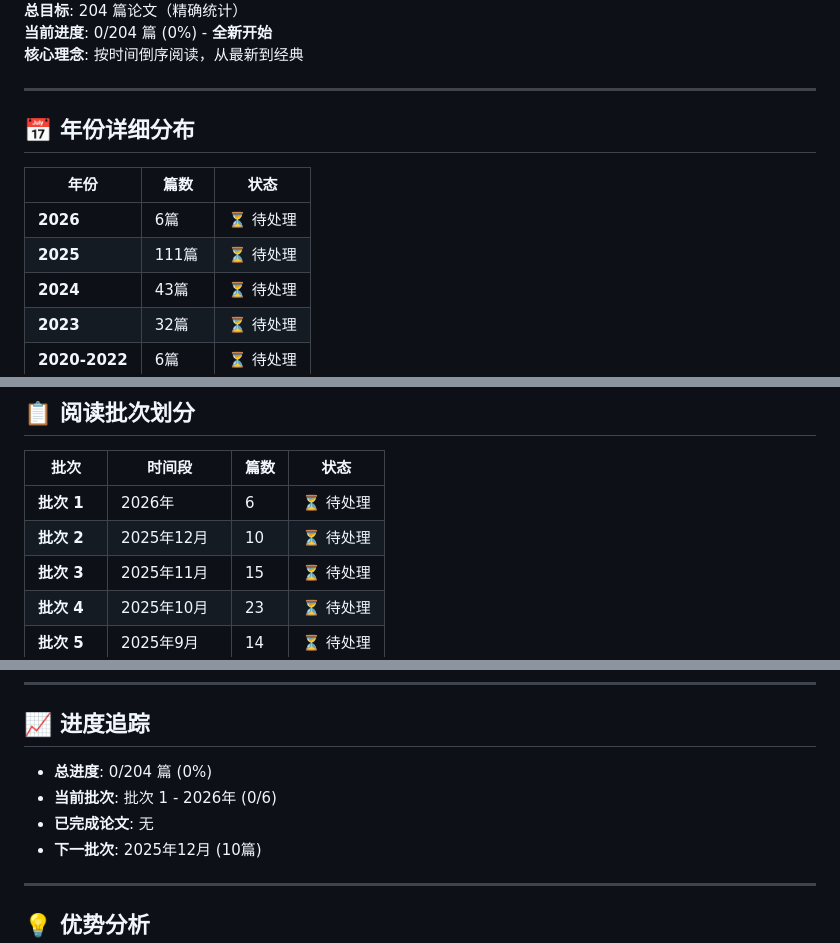
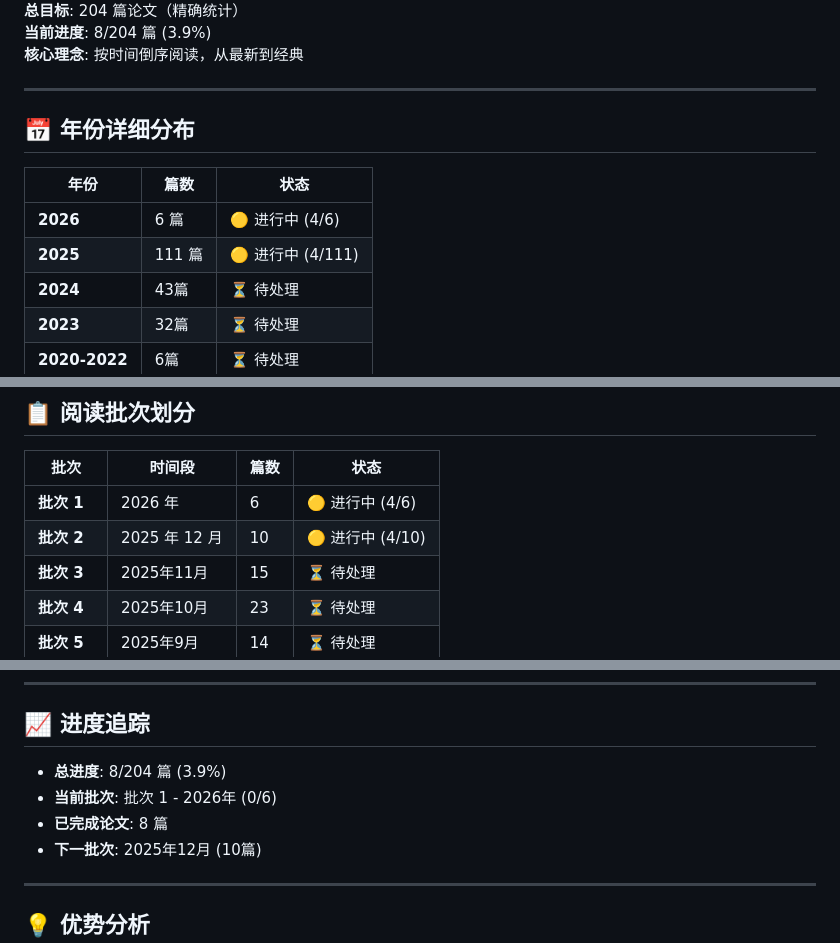
Before and after one commit to Haiyoung/AgentMemoryAtlas, a Markdown page: READING_PLAN.md, 3 parts joined by grey strips. Drawn GitHub-style.

Commit message:
更新阅读进度：8/204 篇 (3.9%)
- 批次 1 (2026 年): 4/6 完成
- 批次 2 (2025 年 12 月): 4/10 完成
- 已完成论文：
  - 2026-01: Memory Matters More, MAGMA, EverMemOS, MemRL
  - 2025-12: From Context to EDUs, MemVerse, MMAG, Sophia

```diff
--- a/READING_PLAN.md
+++ b/READING_PLAN.md
@@ -5,5 +5,5 @@
 **总目标**: 204 篇论文（精确统计）
-**当前进度**: 0/204 篇 (0%) - **全新开始**
+**当前进度**: 8/204 篇 (3.9%)
 **核心理念**: 按时间倒序阅读，从最新到经典
 
 ---
@@ -12,8 +12,8 @@
 
 | 年份 | 篇数 | 状态 |
 |------|------|------|
-| **2026** | 6篇 | ⏳ 待处理 |
-| **2025** | 111篇 | ⏳ 待处理 |
+| **2026** | 6 篇 | 🟡 进行中 (4/6) |
+| **2025** | 111 篇 | 🟡 进行中 (4/111) |
 | **2024** | 43篇 | ⏳ 待处理 |
 | **2023** | 32篇 | ⏳ 待处理 |
 | **2020-2022** | 6篇 | ⏳ 待处理 |
@@ -35,8 +35,8 @@
 
 | 批次 | 时间段 | 篇数 | 状态 |
 |------|--------|------|------|
-| **批次 1** | 2026年 | 6 | ⏳ 待处理 |
-| **批次 2** | 2025年12月 | 10 | ⏳ 待处理 |
+| **批次 1** | 2026 年 | 6 | 🟡 进行中 (4/6) |
+| **批次 2** | 2025 年 12 月 | 10 | 🟡 进行中 (4/10) |
 | **批次 3** | 2025年11月 | 15 | ⏳ 待处理 |
 | **批次 4** | 2025年10月 | 23 | ⏳ 待处理 |
 | **批次 5** | 2025年9月 | 14 | ⏳ 待处理 |
@@ -164,9 +164,9 @@ site/
 
 ## 📈 进度追踪
 
-- **总进度**: 0/204 篇 (0%)
+- **总进度**: 8/204 篇 (3.9%)
 - **当前批次**: 批次 1 - 2026年 (0/6)
-- **已完成论文**: 无
+- **已完成论文**: 8 篇
 - **下一批次**: 2025年12月 (10篇)
 
 ---
```
Also changed, not shown: other parts of READING_PLAN.md (+2 -2 lines).
